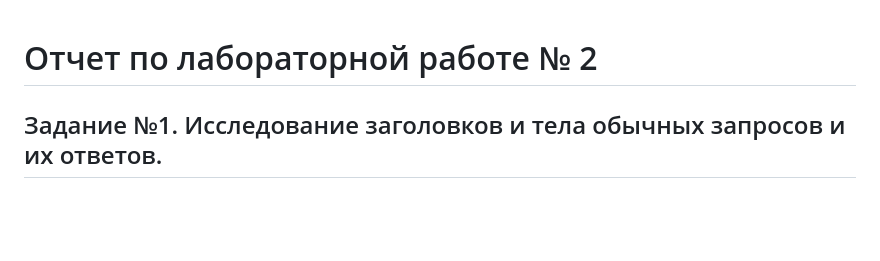
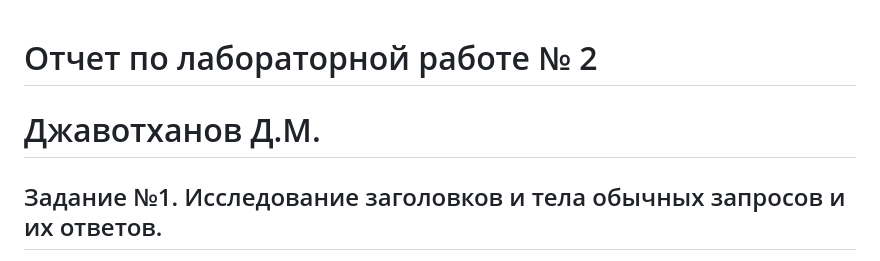
Before and after one commit to yadeni555/Labs_web, a Markdown page: lab2/lab2.md, the part around the change. Drawn GitHub-style; blank space fills up the shorter version.

```diff
--- a/lab2/lab2.md
+++ b/lab2/lab2.md
@@ -1,4 +1,5 @@
 # Отчет по лабораторной работе № 2
+# Джавотханов Д.М.
 
 ## Задание №1. Исследование заголовков и тела обычных запросов и их ответов.
 
```
